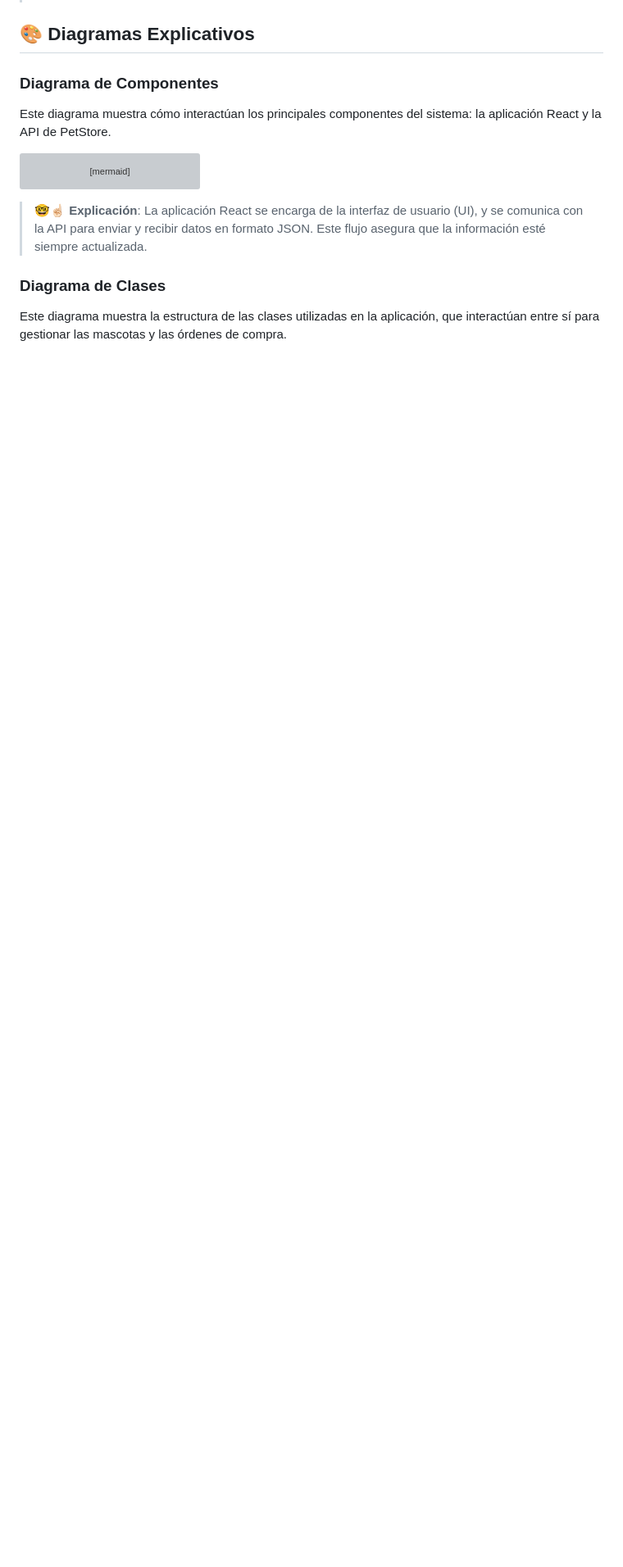
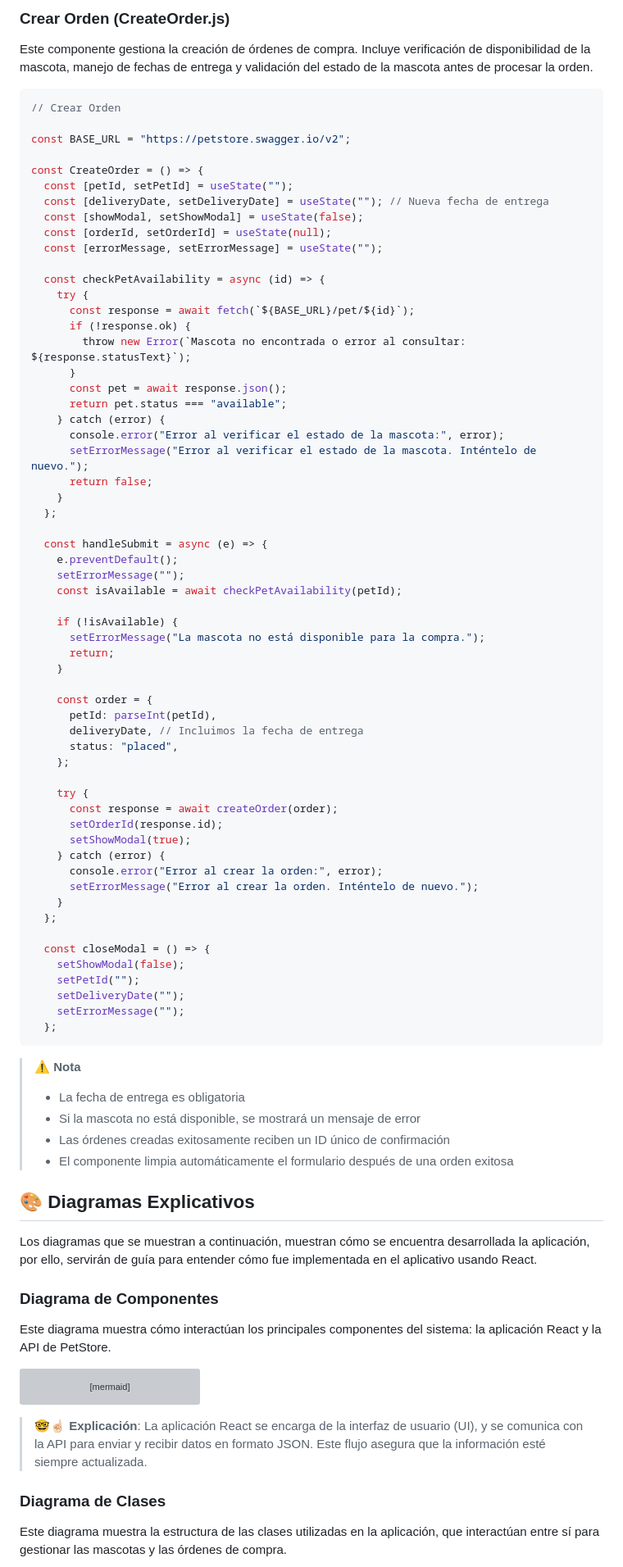
Before and after one commit to andresalmeida/react-petstore, a Markdown page: README.md, the part around one of its changes. Shown at 82% size. Drawn GitHub-style; blank space fills up the shorter version; grey boxes are pictures that could not be loaded.

````diff
--- a/README.md
+++ b/README.md
@@ -73,4 +132,76 @@ La aplicación se basa en tecnologías modernas como React, TailwindCSS y la API
+### Crear Orden (CreateOrder.js)
+
+Este componente gestiona la creación de órdenes de compra. Incluye verificación de disponibilidad de la mascota, manejo de fechas de entrega y validación del estado de la mascota antes de procesar la orden.
+
+```javascript
+// Crear Orden
+
+const BASE_URL = "https://petstore.swagger.io/v2";
+
+const CreateOrder = () => {
+  const [petId, setPetId] = useState("");
+  const [deliveryDate, setDeliveryDate] = useState(""); // Nueva fecha de entrega
+  const [showModal, setShowModal] = useState(false);
+  const [orderId, setOrderId] = useState(null);
+  const [errorMessage, setErrorMessage] = useState("");
+
+  const checkPetAvailability = async (id) => {
+    try {
+      const response = await fetch(`${BASE_URL}/pet/${id}`);
+      if (!response.ok) {
+        throw new Error(`Mascota no encontrada o error al consultar: ${response.statusText}`);
+      }
+      const pet = await response.json();
+      return pet.status === "available";
+    } catch (error) {
+      console.error("Error al verificar el estado de la mascota:", error);
+      setErrorMessage("Error al verificar el estado de la mascota. Inténtelo de nuevo.");
+      return false;
+    }
+  };
+
+  const handleSubmit = async (e) => {
+    e.preventDefault();
+    setErrorMessage("");
+    const isAvailable = await checkPetAvailability(petId);
+
+    if (!isAvailable) {
+      setErrorMessage("La mascota no está disponible para la compra.");
+      return;
+    }
+
+    const order = {
+      petId: parseInt(petId),
+      deliveryDate, // Incluimos la fecha de entrega
+      status: "placed",
+    };
+
+    try {
+      const response = await createOrder(order);
+      setOrderId(response.id);
+      setShowModal(true);
+    } catch (error) {
+      console.error("Error al crear la orden:", error);
+      setErrorMessage("Error al crear la orden. Inténtelo de nuevo.");
+    }
+  };
+
+  const closeModal = () => {
+    setShowModal(false);
+    setPetId("");
+    setDeliveryDate("");
+    setErrorMessage("");
+  };
+```
+> ⚠️ **Nota**
+> - La fecha de entrega es obligatoria
+> - Si la mascota no está disponible, se mostrará un mensaje de error
+> - Las órdenes creadas exitosamente reciben un ID único de confirmación
+> - El componente limpia automáticamente el formulario después de una orden exitosa
+
 ## 🎨 Diagramas Explicativos
+
+Los diagramas que se muestran a continuación, muestran cómo se encuentra desarrollada la aplicación, por ello, servirán de guía para entender cómo fue implementada en el aplicativo usando React.
 
 ### Diagrama de Componentes
 
````
Also changed, not shown: other parts of README.md (+59 -0 lines).
